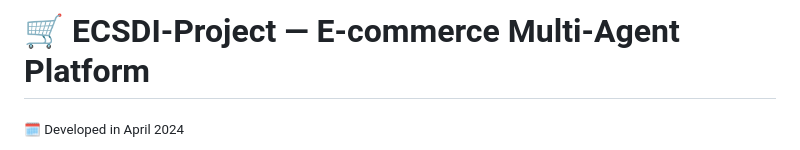
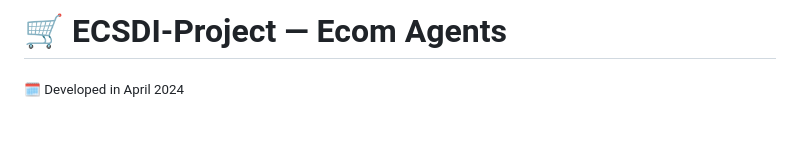
Before and after one commit to marcturu/ecom-agents, a Markdown page: README.md, the part around the change. Rendered like a GitHub page; blank space fills up the shorter version.

Commit message:
Change project title to Ecom Agents
Updated project title in README to reflect focus on Ecom Agents.

```diff
--- a/README.md
+++ b/README.md
@@ -1,4 +1,4 @@
-# 🛒 ECSDI-Project — E-commerce Multi-Agent Platform
+# 🛒 ECSDI-Project — Ecom Agents
 
 <sub>🗓️ Developed in April 2024</sub>
 
```
